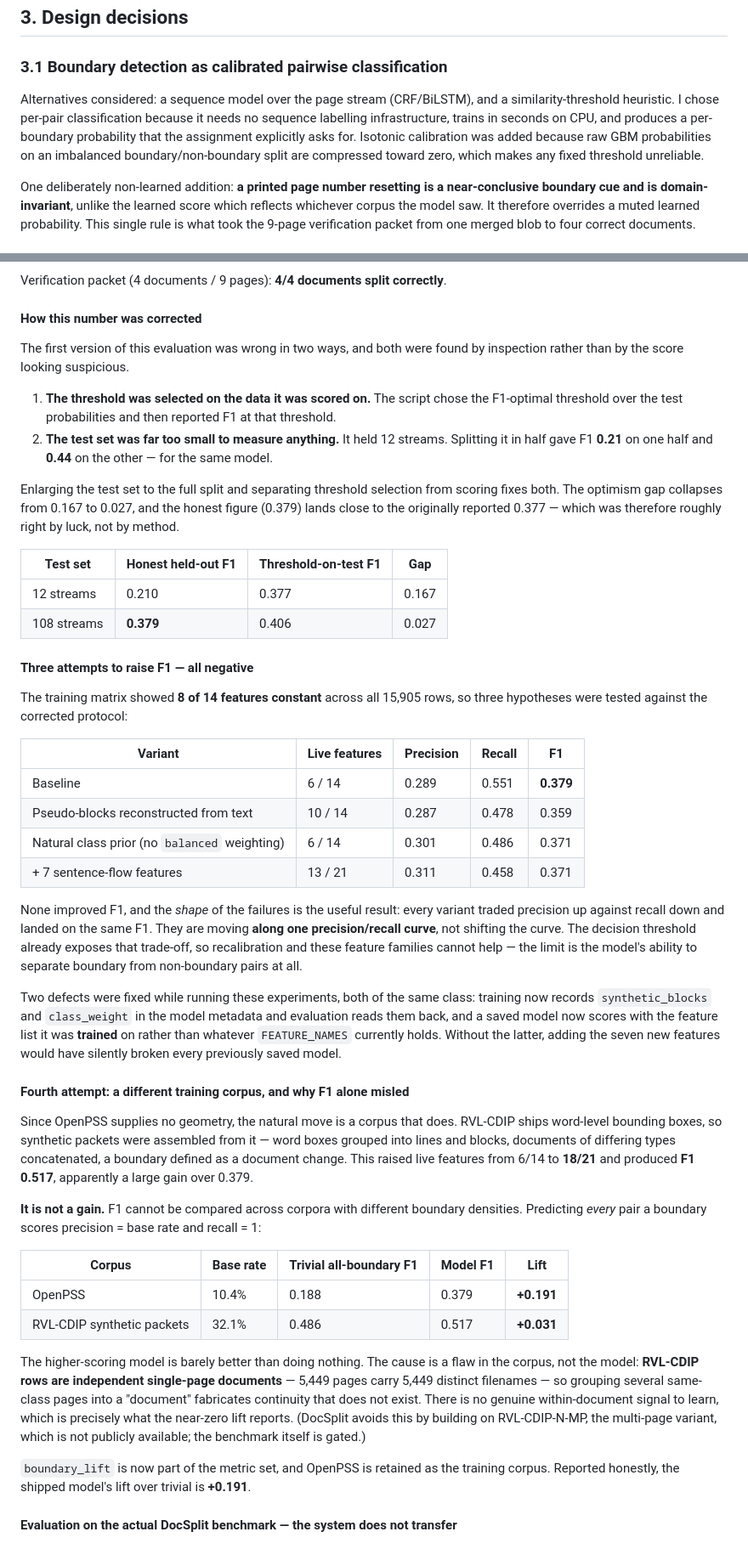
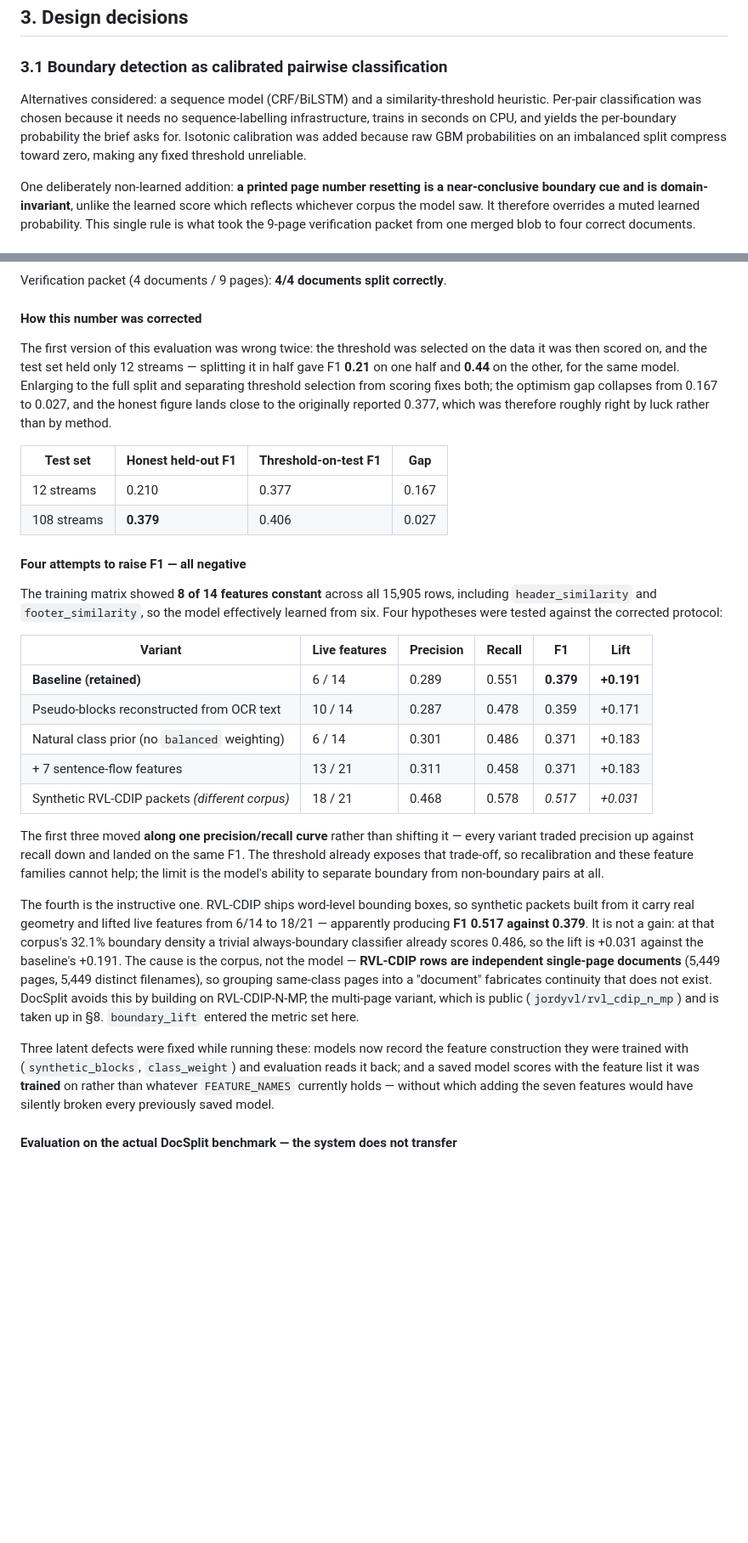
Before and after one commit to ShubhamTiwari777/document-packet-intelligence, a Markdown page: technical_report.md, 2 parts joined by grey strips. Shown at 85% size. GitHub-like rendering; blank space fills up the shorter version.

```diff
--- a/technical_report.md
+++ b/technical_report.md
@@ -74,12 +78,11 @@ reranks the shortlist on deterministic match features, and normalises a confiden
 
 ### 3.1 Boundary detection as calibrated pairwise classification
 
-Alternatives considered: a sequence model over the page stream (CRF/BiLSTM), and a
-similarity-threshold heuristic. I chose per-pair classification because it needs no sequence
-labelling infrastructure, trains in seconds on CPU, and produces a per-boundary probability that
-the assignment explicitly asks for. Isotonic calibration was added because raw GBM probabilities
-on an imbalanced boundary/non-boundary split are compressed toward zero, which makes any fixed
-threshold unreliable.
+Alternatives considered: a sequence model (CRF/BiLSTM) and a similarity-threshold heuristic.
+Per-pair classification was chosen because it needs no sequence-labelling infrastructure, trains
+in seconds on CPU, and yields the per-boundary probability the brief asks for. Isotonic
+calibration was added because raw GBM probabilities on an imbalanced split compress toward zero,
+making any fixed threshold unreliable.
 
 One deliberately non-learned addition: **a printed page number resetting is a near-conclusive
 boundary cue and is domain-invariant**, unlike the learned score which reflects whichever corpus
@@ -171,72 +172,52 @@ Verification packet (4 documents / 9 pages): **4/4 documents split correctly**.
 
 #### How this number was corrected
 
-The first version of this evaluation was wrong in two ways, and both were found by inspection
-rather than by the score looking suspicious.
-
-1. **The threshold was selected on the data it was scored on.** The script chose the F1-optimal
-   threshold over the test probabilities and then reported F1 at that threshold.
-2. **The test set was far too small to measure anything.** It held 12 streams. Splitting it in
-   half gave F1 **0.21** on one half and **0.44** on the other — for the same model.
-
-Enlarging the test set to the full split and separating threshold selection from scoring fixes
-both. The optimism gap collapses from 0.167 to 0.027, and the honest figure (0.379) lands close
-to the originally reported 0.377 — which was therefore roughly right by luck, not by method.
+The first version of this evaluation was wrong twice: the threshold was selected on the data it
+was then scored on, and the test set held only 12 streams — splitting it in half gave F1 **0.21**
+on one half and **0.44** on the other, for the same model. Enlarging to the full split and
+separating threshold selection from scoring fixes both; the optimism gap collapses from 0.167 to
+0.027, and the honest figure lands close to the originally reported 0.377, which was therefore
+roughly right by luck rather than by method.
 
 | Test set | Honest held-out F1 | Threshold-on-test F1 | Gap |
 |---|---|---|---|
 | 12 streams | 0.210 | 0.377 | 0.167 |
 | 108 streams | **0.379** | 0.406 | 0.027 |
 
-#### Three attempts to raise F1 — all negative
+#### Four attempts to raise F1 — all negative
 
-The training matrix showed **8 of 14 features constant** across all 15,905 rows, so three
+The training matrix showed **8 of 14 features constant** across all 15,905 rows, including
+`header_similarity` and `footer_similarity`, so the model effectively learned from six. Four
 hypotheses were tested against the corrected protocol:
 
-| Variant | Live features | Precision | Recall | F1 |
-|---|---|---|---|---|
-| Baseline | 6 / 14 | 0.289 | 0.551 | **0.379** |
-| Pseudo-blocks reconstructed from text | 10 / 14 | 0.287 | 0.478 | 0.359 |
-| Natural class prior (no `balanced` weighting) | 6 / 14 | 0.301 | 0.486 | 0.371 |
-| + 7 sentence-flow features | 13 / 21 | 0.311 | 0.458 | 0.371 |
+| Variant | Live features | Precision | Recall | F1 | Lift |
+|---|---|---|---|---|---|
+| **Baseline (retained)** | 6 / 14 | 0.289 | 0.551 | **0.379** | **+0.191** |
+| Pseudo-blocks reconstructed from OCR text | 10 / 14 | 0.287 | 0.478 | 0.359 | +0.171 |
+| Natural class prior (no `balanced` weighting) | 6 / 14 | 0.301 | 0.486 | 0.371 | +0.183 |
+| + 7 sentence-flow features | 13 / 21 | 0.311 | 0.458 | 0.371 | +0.183 |
+| Synthetic RVL-CDIP packets *(different corpus)* | 18 / 21 | 0.468 | 0.578 | *0.517* | *+0.031* |
 
-None improved F1, and the *shape* of the failures is the useful result: every variant traded
-precision up against recall down and landed on the same F1. They are moving **along one
-precision/recall curve**, not shifting the curve. The decision threshold already exposes that
-trade-off, so recalibration and these feature families cannot help — the limit is the model's
+The first three moved **along one precision/recall curve** rather than shifting it — every variant
+traded precision up against recall down and landed on the same F1. The threshold already exposes
+that trade-off, so recalibration and these feature families cannot help; the limit is the model's
 ability to separate boundary from non-boundary pairs at all.
 
-Two defects were fixed while running these experiments, both of the same class: training now
-records `synthetic_blocks` and `class_weight` in the model metadata and evaluation reads them
-back, and a saved model now scores with the feature list it was **trained** on rather than
-whatever `FEATURE_NAMES` currently holds. Without the latter, adding the seven new features
-would have silently broken every previously saved model.
+The fourth is the instructive one. RVL-CDIP ships word-level bounding boxes, so synthetic packets
+built from it carry real geometry and lifted live features from 6/14 to 18/21 — apparently
+producing **F1 0.517 against 0.379**. It is not a gain: at that corpus's 32.1% boundary density a
+trivial always-boundary classifier already scores 0.486, so the lift is +0.031 against the
+baseline's +0.191. The cause is the corpus, not the model — **RVL-CDIP rows are independent
+single-page documents** (5,449 pages, 5,449 distinct filenames), so grouping same-class pages into
+a "document" fabricates continuity that does not exist. DocSplit avoids this by building on
+RVL-CDIP-N-MP, the multi-page variant, which is public (`jordyvl/rvl_cdip_n_mp`) and is taken up
+in §8. `boundary_lift` entered the metric set here.
 
-#### Fourth attempt: a different training corpus, and why F1 alone misled
-
-Since OpenPSS supplies no geometry, the natural move is a corpus that does. RVL-CDIP ships
-word-level bounding boxes, so synthetic packets were assembled from it — word boxes grouped into
-lines and blocks, documents of differing types concatenated, a boundary defined as a document
-change. This raised live features from 6/14 to **18/21** and produced **F1 0.517**, apparently a
-large gain over 0.379.
-
-**It is not a gain.** F1 cannot be compared across corpora with different boundary densities.
-Predicting *every* pair a boundary scores precision = base rate and recall = 1:
-
-| Corpus | Base rate | Trivial all-boundary F1 | Model F1 | **Lift** |
-|---|---|---|---|---|
-| OpenPSS | 10.4% | 0.188 | 0.379 | **+0.191** |
-| RVL-CDIP synthetic packets | 32.1% | 0.486 | 0.517 | **+0.031** |
-
-The higher-scoring model is barely better than doing nothing. The cause is a flaw in the corpus,
-not the model: **RVL-CDIP rows are independent single-page documents** — 5,449 pages carry 5,449
-distinct filenames — so grouping several same-class pages into a "document" fabricates continuity
-that does not exist. There is no genuine within-document signal to learn, which is precisely what
-the near-zero lift reports. (DocSplit avoids this by building on RVL-CDIP-N-MP, the multi-page
-variant, which is not publicly available; the benchmark itself is gated.)
-
-`boundary_lift` is now part of the metric set, and OpenPSS is retained as the training corpus.
-Reported honestly, the shipped model's lift over trivial is **+0.191**.
+Three latent defects were fixed while running these: models now record the feature construction
+they were trained with (`synthetic_blocks`, `class_weight`) and evaluation reads it back; and a
+saved model scores with the feature list it was **trained** on rather than whatever
+`FEATURE_NAMES` currently holds — without which adding the seven features would have silently
+broken every previously saved model.
 
 #### Evaluation on the actual DocSplit benchmark — the system does not transfer
 
```
Also changed, not shown: other parts of technical_report.md (+65 -84 lines).
